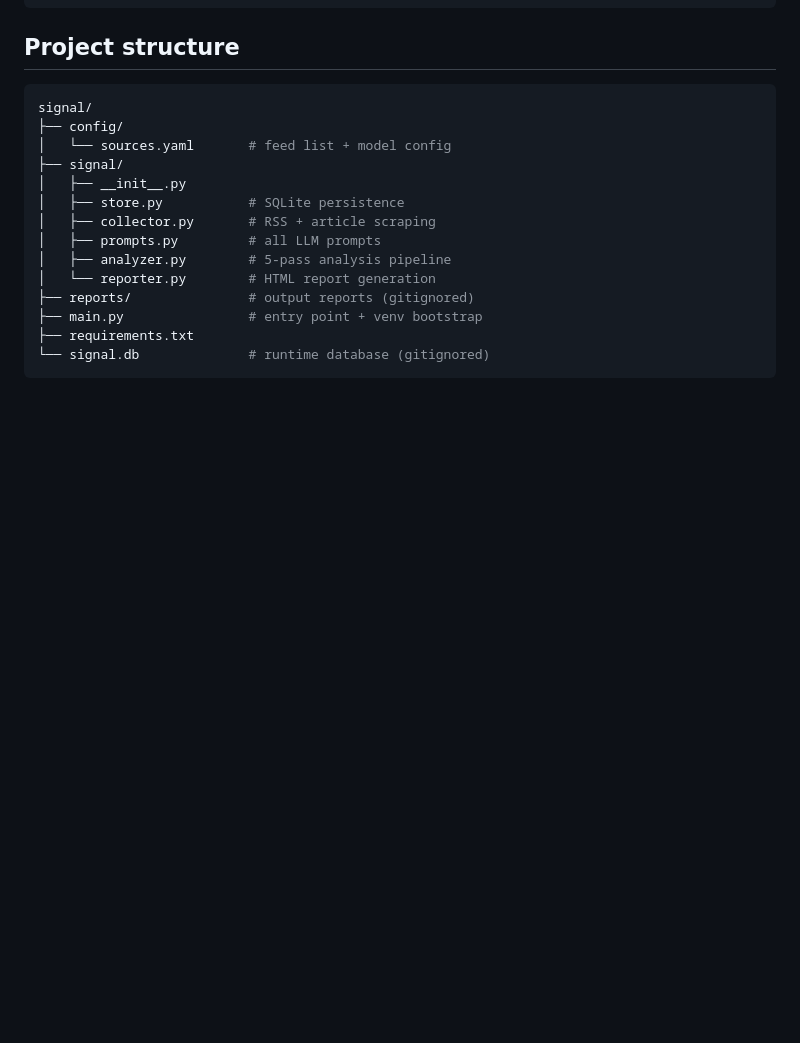
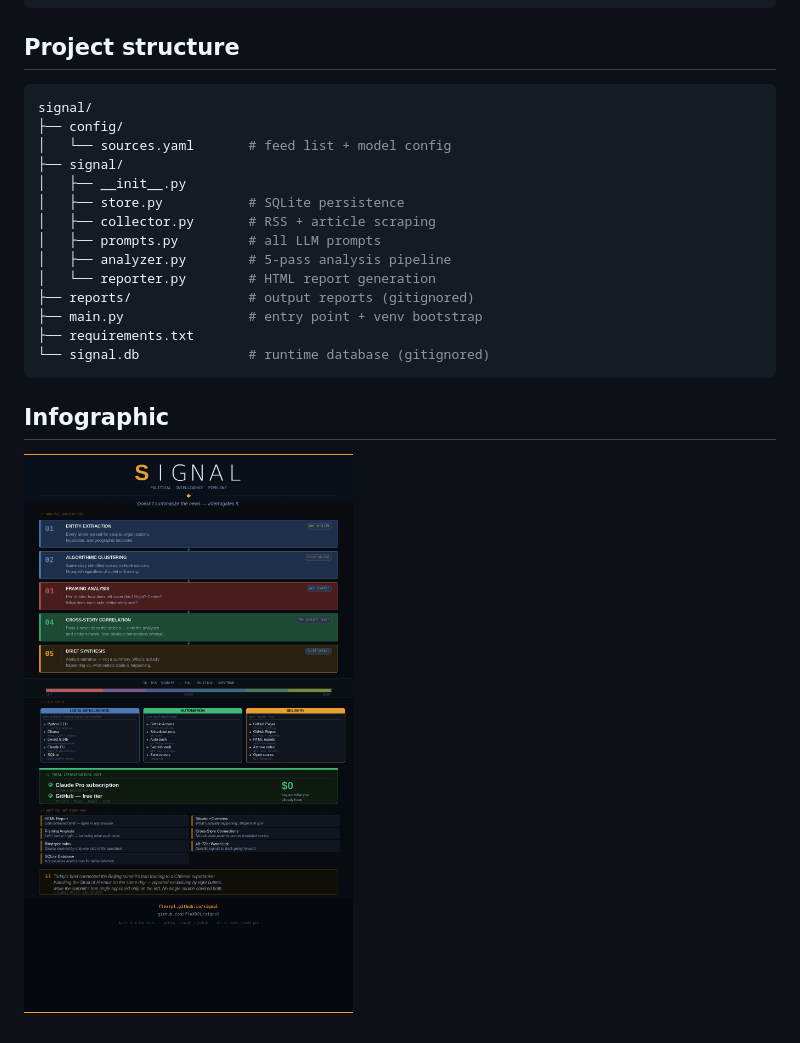
Before and after one commit to fleXRPL/signal, a Markdown page: README.md, the part around the change. Rendered like a GitHub page; blank space fills up the shorter version.

Commit message:
garotm - add infographic to README.md.

````diff
--- a/README.md
+++ b/README.md
@@ -129,3 +129,7 @@ signal/
 ├── requirements.txt
 └── signal.db              # runtime database (gitignored)
 ```
+
+## Infographic
+
+![Signal Infographic](/images/signal_infographic.png)
````
